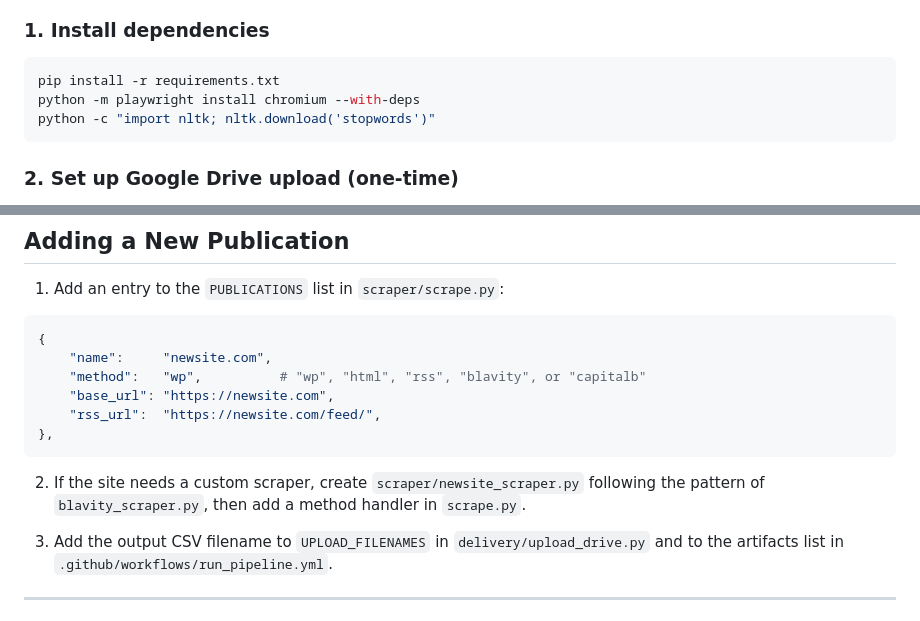
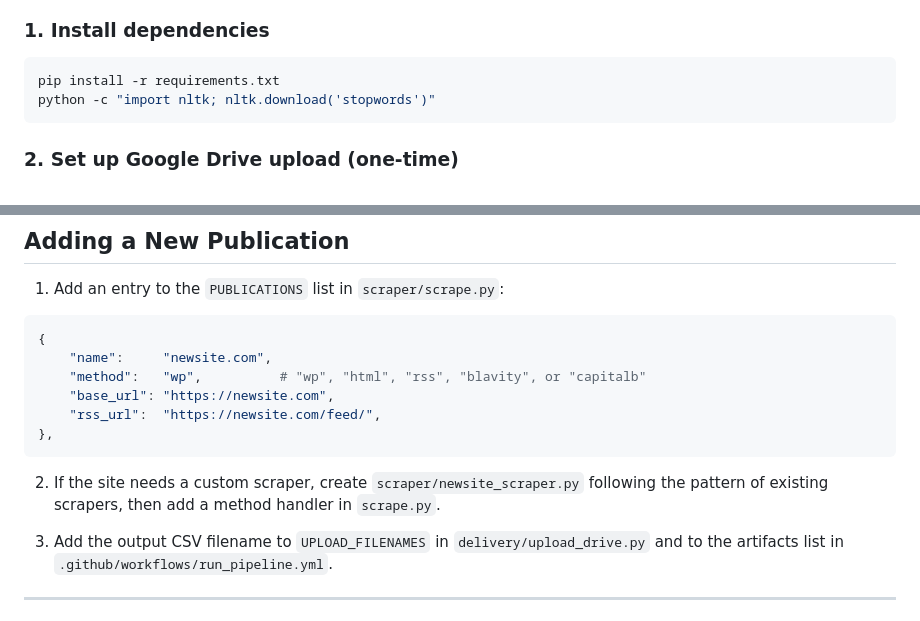
Before and after one commit to cyberxx7/topic-analysis, a Markdown page: README.md, 2 parts joined by grey strips. GitHub-like rendering.

````diff
--- a/README.md
+++ b/README.md
@@ -148,7 +154,6 @@ topic-analysis/
 
 ```bash
 pip install -r requirements.txt
-python -m playwright install chromium --with-deps
 python -c "import nltk; nltk.download('stopwords')"
 ```
 
@@ -262,7 +267,7 @@ Each topic entry looks like:
 },
 ```
 
-2. If the site needs a custom scraper, create `scraper/newsite_scraper.py` following the pattern of `blavity_scraper.py`, then add a method handler in `scrape.py`.
+2. If the site needs a custom scraper, create `scraper/newsite_scraper.py` following the pattern of existing scrapers, then add a method handler in `scrape.py`.
 
 3. Add the output CSV filename to `UPLOAD_FILENAMES` in `delivery/upload_drive.py` and to the artifacts list in `.github/workflows/run_pipeline.yml`.
 
````
Also changed, not shown: other parts of README.md (+34 -7 lines).
